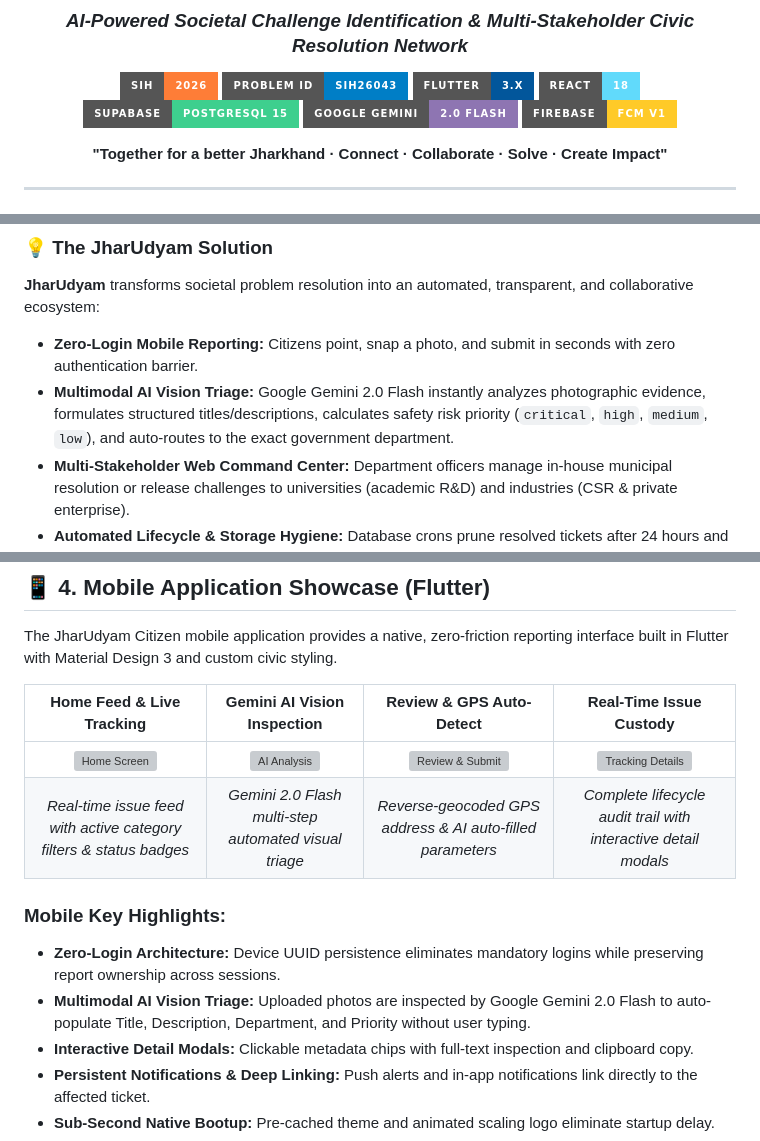
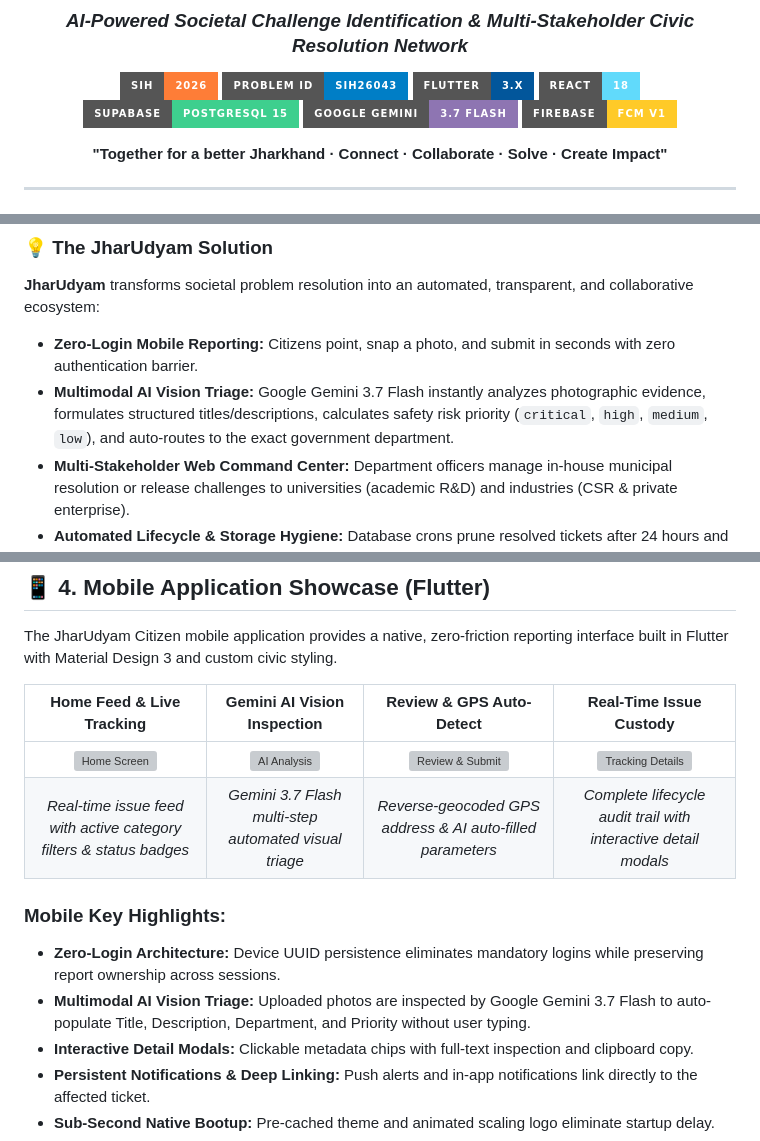
Before and after one commit to nonsense3/JharUdyam-SIH26043, a Markdown page: README.md, 3 parts joined by grey strips. Rendered like a GitHub page; badges without logos; grey boxes are pictures that could not be loaded.

Commit message:
docs: update AI model references to Gemini 3.7 Flash across README

```diff
--- a/README.md
+++ b/README.md
@@ -10,7 +10,7 @@
 [![Flutter](https://img.shields.io/badge/Flutter-3.x-02569B.svg?style=for-the-badge&logo=flutter&logoColor=white)](https://flutter.dev)
 [![React 18](https://img.shields.io/badge/React-18-61DAFB.svg?style=for-the-badge&logo=react&logoColor=black)](https://reactjs.org)
 [![Supabase](https://img.shields.io/badge/Supabase-PostgreSQL%2015-3ECF8E.svg?style=for-the-badge&logo=supabase&logoColor=white)](https://supabase.com)
-[![Gemini AI](https://img.shields.io/badge/Google%20Gemini-2.0%20Flash-8E75B2.svg?style=for-the-badge&logo=google&logoColor=white)](https://ai.google.dev)
+[![Gemini AI](https://img.shields.io/badge/Google%20Gemini-3.7%20Flash-8E75B2.svg?style=for-the-badge&logo=google&logoColor=white)](https://ai.google.dev)
 [![Firebase](https://img.shields.io/badge/Firebase-FCM%20v1-FFCA28.svg?style=for-the-badge&logo=firebase&logoColor=black)](https://firebase.google.com)
 
 **"Together for a better Jharkhand · Connect · Collaborate · Solve · Create Impact"**
@@ -54,7 +54,7 @@ Traditional civic grievance portals and municipal management systems suffer from
 ### 💡 The JharUdyam Solution
 **JharUdyam** transforms societal problem resolution into an automated, transparent, and collaborative ecosystem:
 - **Zero-Login Mobile Reporting:** Citizens point, snap a photo, and submit in seconds with zero authentication barrier.
-- **Multimodal AI Vision Triage:** Google Gemini 2.0 Flash instantly analyzes photographic evidence, formulates structured titles/descriptions, calculates safety risk priority (`critical`, `high`, `medium`, `low`), and auto-routes to the exact government department.
+- **Multimodal AI Vision Triage:** Google Gemini 3.7 Flash instantly analyzes photographic evidence, formulates structured titles/descriptions, calculates safety risk priority (`critical`, `high`, `medium`, `low`), and auto-routes to the exact government department.
 - **Multi-Stakeholder Web Command Center:** Department officers manage in-house municipal resolution or release challenges to universities (academic R&D) and industries (CSR & private enterprise).
 - **Automated Lifecycle & Storage Hygiene:** Database crons prune resolved tickets after 24 hours and rejected tickets after 1 hour, maintaining lean, high-speed infrastructure.
 - **Real-Time Notification & Immutable Custody Trail:** Firebase Cloud Messaging (FCM v1) and Supabase Realtime keep citizens updated with end-to-end transparency.
@@ -113,11 +113,11 @@ The JharUdyam Citizen mobile application provides a native, zero-friction report
 | Home Feed & Live Tracking | Gemini AI Vision Inspection | Review & GPS Auto-Detect | Real-Time Issue Custody |
 | :---: | :---: | :---: | :---: |
 | <img src="screenshots/home_screen.jpeg" width="220" alt="Home Screen"/> | <img src="screenshots/ai_analysis.jpeg" width="220" alt="AI Analysis"/> | <img src="screenshots/review_submit.jpeg" width="220" alt="Review & Submit"/> | <img src="screenshots/tracking_details.jpeg" width="220" alt="Tracking Details"/> |
-| *Real-time issue feed with active category filters & status badges* | *Gemini 2.0 Flash multi-step automated visual triage* | *Reverse-geocoded GPS address & AI auto-filled parameters* | *Complete lifecycle audit trail with interactive detail modals* |
+| *Real-time issue feed with active category filters & status badges* | *Gemini 3.7 Flash multi-step automated visual triage* | *Reverse-geocoded GPS address & AI auto-filled parameters* | *Complete lifecycle audit trail with interactive detail modals* |
 
 ### Mobile Key Highlights:
 - **Zero-Login Architecture:** Device UUID persistence eliminates mandatory logins while preserving report ownership across sessions.
-- **Multimodal AI Vision Triage:** Uploaded photos are inspected by Google Gemini 2.0 Flash to auto-populate Title, Description, Department, and Priority without user typing.
+- **Multimodal AI Vision Triage:** Uploaded photos are inspected by Google Gemini 3.7 Flash to auto-populate Title, Description, Department, and Priority without user typing.
 - **Interactive Detail Modals:** Clickable metadata chips with full-text inspection and clipboard copy.
 - **Persistent Notifications & Deep Linking:** Push alerts and in-app notifications link directly to the affected ticket.
 - **Sub-Second Native Bootup:** Pre-cached theme and animated scaling logo eliminate startup delay.
```
Also changed, not shown: other parts of README.md (+2 -2 lines).
